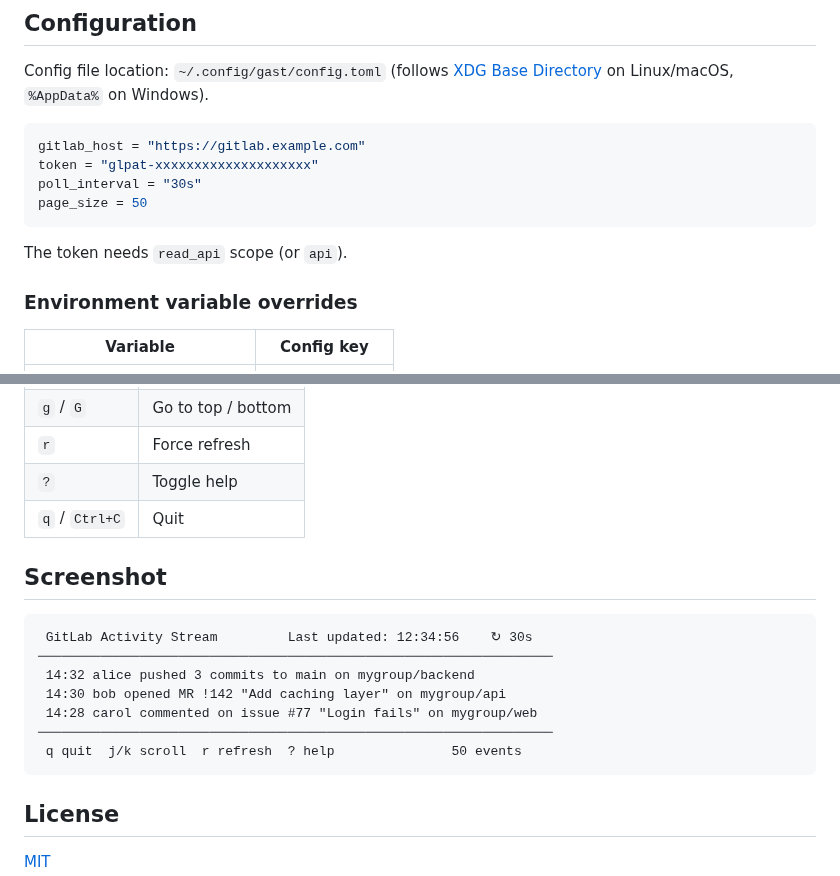
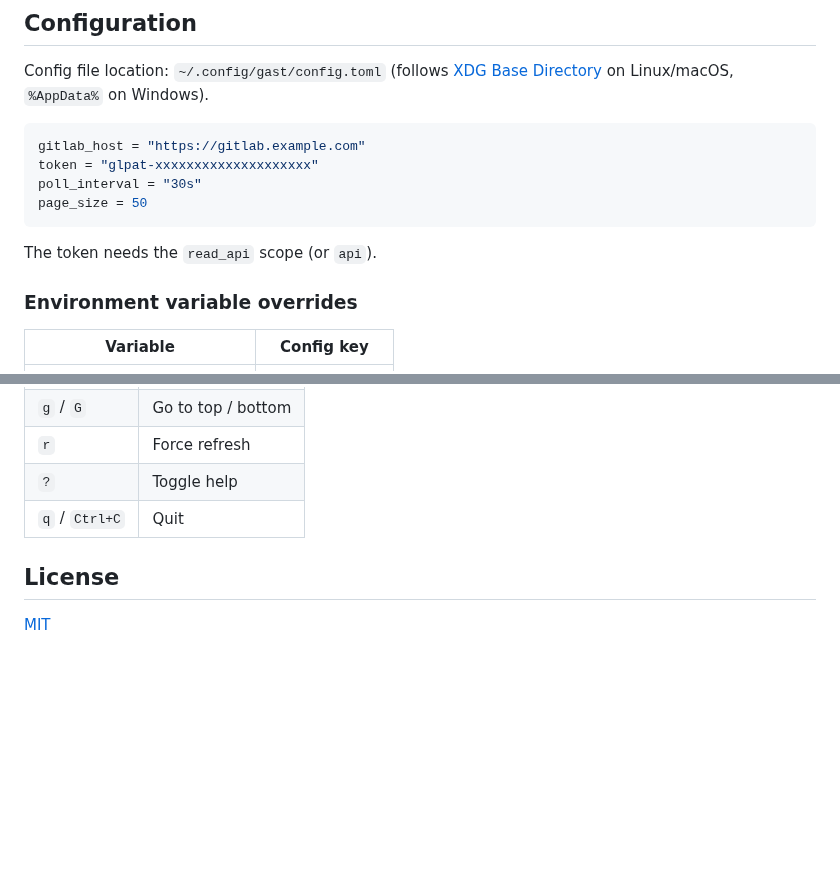
Before and after one commit to pataar/gast, a Markdown page: README.md, 2 parts joined by grey strips. GitHub-like rendering; blank space fills up the shorter version.

````diff
--- a/README.md
+++ b/README.md
@@ -55,7 +65,7 @@ poll_interval = "30s"
 page_size = 50
 ```
 
-The token needs `read_api` scope (or `api`).
+The token needs the `read_api` scope (or `api`).
 
 ### Environment variable overrides
 
@@ -87,18 +97,6 @@ Priority order: CLI flags > environment variables > config file > defaults.
 | `?` | Toggle help |
 | `q` / `Ctrl+C` | Quit |
 
-## Screenshot
-
-```
- GitLab Activity Stream         Last updated: 12:34:56    ↻ 30s
-──────────────────────────────────────────────────────────────────
- 14:32 alice pushed 3 commits to main on mygroup/backend
- 14:30 bob opened MR !142 "Add caching layer" on mygroup/api
- 14:28 carol commented on issue #77 "Login fails" on mygroup/web
-──────────────────────────────────────────────────────────────────
- q quit  j/k scroll  r refresh  ? help               50 events
-```
-
 ## License
 
 [MIT](LICENSE)
````
Also changed, not shown: other parts of README.md (+15 -5 lines), assets/screenshot.png (added).
